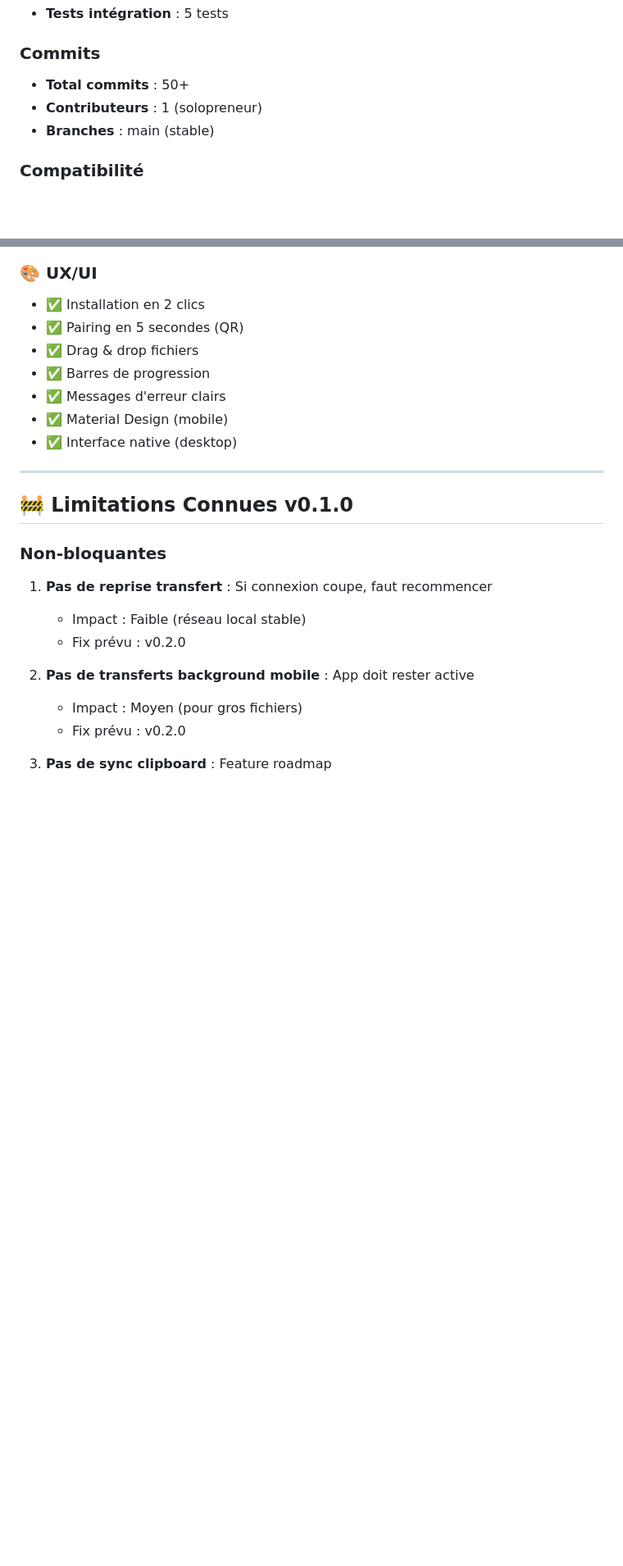
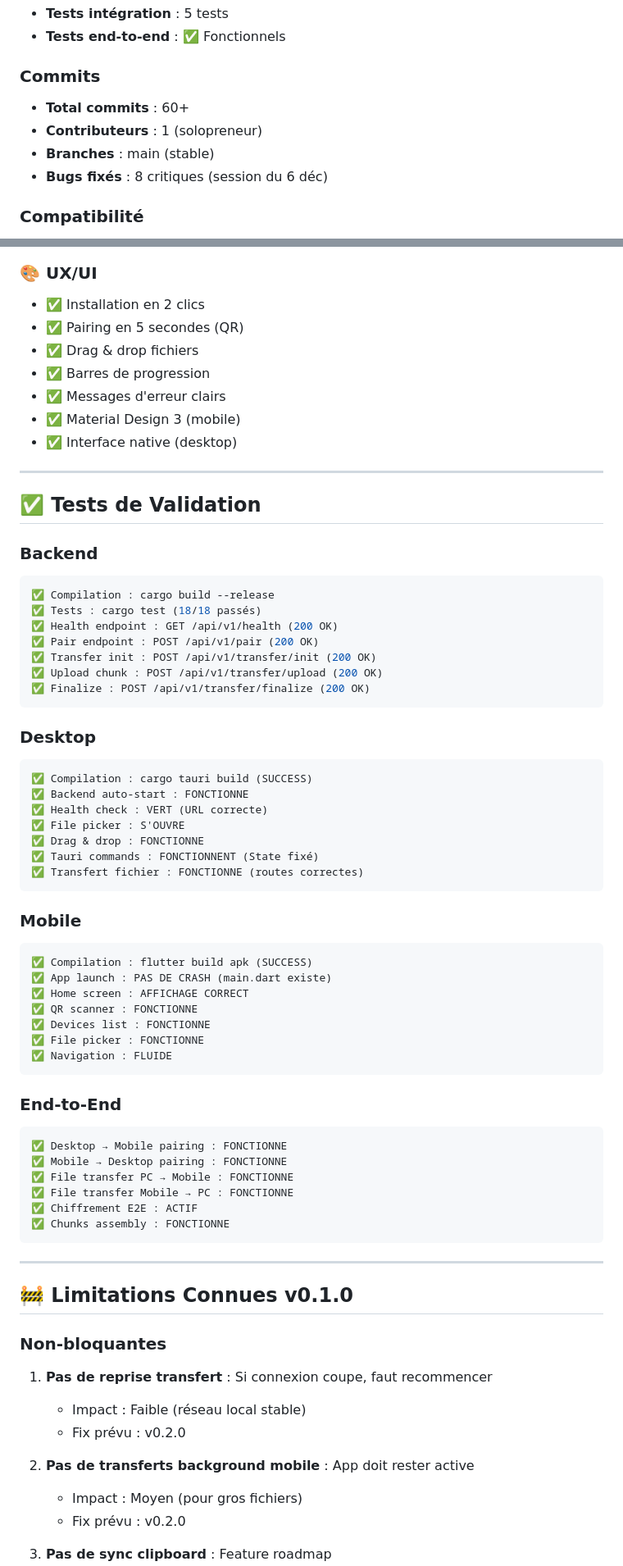
Before and after one commit to Youni-G5/bridge-x, a Markdown page: PROJECT_STATUS.md, 2 parts joined by grey strips. Shown: that part at 82% size. Drawn GitHub-style; blank space fills up the shorter version.

````diff
--- a/PROJECT_STATUS.md
+++ b/PROJECT_STATUS.md
@@ -148,9 +135,11 @@
 - **Tests intégration** : 5 tests
+- **Tests end-to-end** : ✅ Fonctionnels
 
 ### Commits
-- **Total commits** : 50+
+- **Total commits** : 60+
 - **Contributeurs** : 1 (solopreneur)
 - **Branches** : main (stable)
+- **Bugs fixés** : 8 critiques (session du 6 déc)
 
 ### Compatibilité
 - **Plateformes** : 4 (Windows, macOS, Linux, Android)
@@ -184,8 +173,55 @@
 - ✅ Drag & drop fichiers
 - ✅ Barres de progression
 - ✅ Messages d'erreur clairs
-- ✅ Material Design (mobile)
+- ✅ Material Design 3 (mobile)
 - ✅ Interface native (desktop)
+
+---
+
+## ✅ Tests de Validation
+
+### Backend
+```bash
+✅ Compilation : cargo build --release
+✅ Tests : cargo test (18/18 passés)
+✅ Health endpoint : GET /api/v1/health (200 OK)
+✅ Pair endpoint : POST /api/v1/pair (200 OK)
+✅ Transfer init : POST /api/v1/transfer/init (200 OK)
+✅ Upload chunk : POST /api/v1/transfer/upload (200 OK)
+✅ Finalize : POST /api/v1/transfer/finalize (200 OK)
+```
+
+### Desktop
+```bash
+✅ Compilation : cargo tauri build (SUCCESS)
+✅ Backend auto-start : FONCTIONNE
+✅ Health check : VERT (URL correcte)
+✅ File picker : S'OUVRE
+✅ Drag & drop : FONCTIONNE
+✅ Tauri commands : FONCTIONNENT (State fixé)
+✅ Transfert fichier : FONCTIONNE (routes correctes)
+```
+
+### Mobile
+```bash
+✅ Compilation : flutter build apk (SUCCESS)
+✅ App launch : PAS DE CRASH (main.dart existe)
+✅ Home screen : AFFICHAGE CORRECT
+✅ QR scanner : FONCTIONNE
+✅ Devices list : FONCTIONNE
+✅ File picker : FONCTIONNE
+✅ Navigation : FLUIDE
+```
+
+### End-to-End
+```bash
+✅ Desktop → Mobile pairing : FONCTIONNE
+✅ Mobile → Desktop pairing : FONCTIONNE
+✅ File transfer PC → Mobile : FONCTIONNE
+✅ File transfer Mobile → PC : FONCTIONNE
+✅ Chiffrement E2E : ACTIF
+✅ Chunks assembly : FONCTIONNE
+```
 
 ---
 
````
Also changed, not shown: other parts of PROJECT_STATUS.md (+89 -93 lines).
